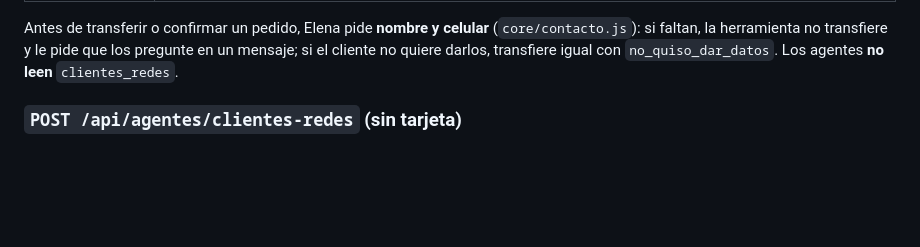
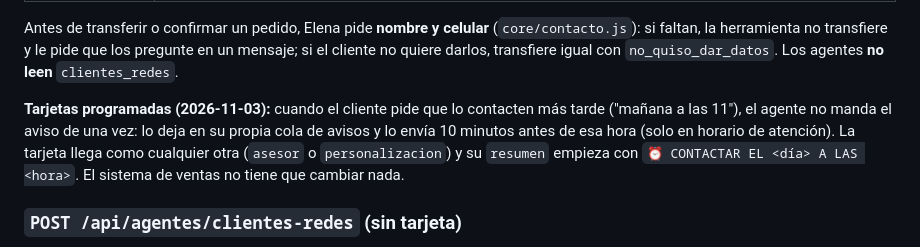
Before and after one commit to DecasaSystem/Sistema-De-Ventas, a Markdown page: docs/contrato-agentes.md, the part around the change. GitHub-like rendering; blank space fills up the shorter version.

Commit message:
docs(agentes): tarjetas de Redes programadas para una hora
Cuando el cliente pide que lo contacten más tarde ("mañana a las 11"), los agentes ya no
mandan el aviso de una vez: lo dejan en su cola y lo envían 10 min antes de esa hora, en
horario de atención, con el resumen empezando por "⏰ CONTACTAR EL … A LAS …". Aquí no
cambia nada; queda anotado en el contrato para que se sepa de dónde salen esas tarjetas.

Co-Authored-By: Claude Opus 5.5 <noreply@anthropic.com>

```diff
--- a/docs/contrato-agentes.md
+++ b/docs/contrato-agentes.md
@@ -24,6 +24,12 @@ Antes de transferir o confirmar un pedido, Elena pide **nombre y celular** (`cor
 si faltan, la herramienta no transfiere y le pide que los pregunte en un mensaje; si el
 cliente no quiere darlos, transfiere igual con `no_quiso_dar_datos`. Los agentes **no leen**
 `clientes_redes`.
+
+**Tarjetas programadas (2026-11-03):** cuando el cliente pide que lo contacten más tarde
+("mañana a las 11"), el agente no manda el aviso de una vez: lo deja en su propia cola de
+avisos y lo envía 10 minutos antes de esa hora (solo en horario de atención). La tarjeta llega
+como cualquier otra (`asesor` o `personalizacion`) y su `resumen` empieza con
+`⏰ CONTACTAR EL <día> A LAS <hora>`. El sistema de ventas no tiene que cambiar nada.
 
 ### `POST /api/agentes/clientes-redes` (sin tarjeta)
 
```
